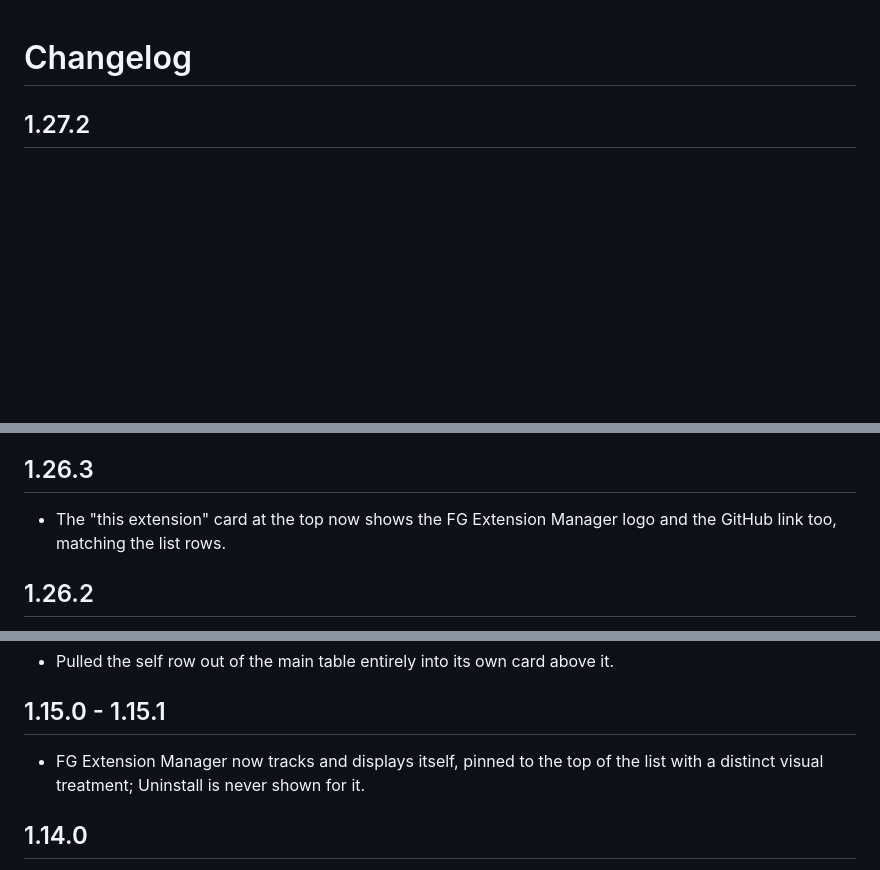
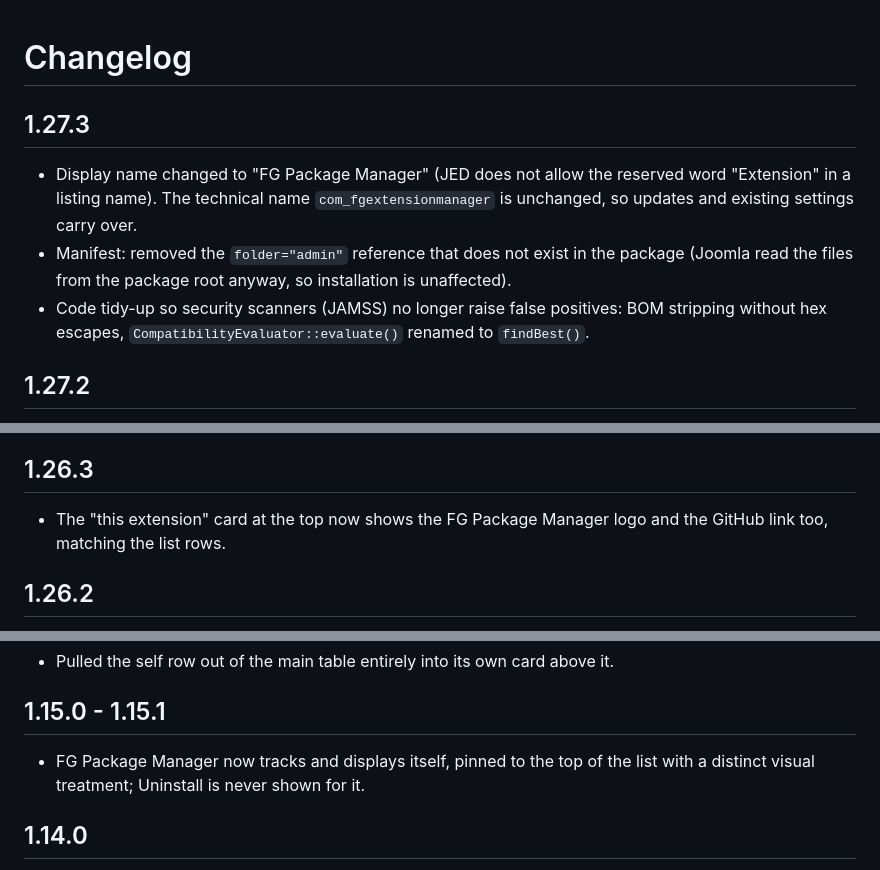
Before and after one commit to FGcodework/com_fgextensionmanager, a Markdown page: CHANGELOG.md, 3 parts joined by grey strips. Rendered like a GitHub page; blank space fills up the shorter version.

```diff
--- a/CHANGELOG.md
+++ b/CHANGELOG.md
@@ -1,4 +1,13 @@
 # Changelog
+
+## 1.27.3
+- Display name changed to "FG Package Manager" (JED does not allow the reserved word "Extension"
+  in a listing name). The technical name `com_fgextensionmanager` is unchanged, so updates and
+  existing settings carry over.
+- Manifest: removed the `folder="admin"` reference that does not exist in the package (Joomla read
+  the files from the package root anyway, so installation is unaffected).
+- Code tidy-up so security scanners (JAMSS) no longer raise false positives: BOM stripping
+  without hex escapes, `CompatibilityEvaluator::evaluate()` renamed to `findBest()`.
 
 ## 1.27.2
 - Minimum PHP raised to 8.1 (what Joomla 5 itself requires); install check, `updates.xml` and
@@ -41,7 +50,7 @@
   failed logo is retried once after 1.5 s before falling back to logo.png / the letter tile.
 
 ## 1.26.3
-- The "this extension" card at the top now shows the FG Extension Manager logo and the GitHub
+- The "this extension" card at the top now shows the FG Package Manager logo and the GitHub
   link too, matching the list rows.
 
 ## 1.26.2
@@ -210,7 +219,7 @@
 - Pulled the self row out of the main table entirely into its own card above it.
 
 ## 1.15.0 - 1.15.1
-- FG Extension Manager now tracks and displays itself, pinned to the top of the list with a
+- FG Package Manager now tracks and displays itself, pinned to the top of the list with a
   distinct visual treatment; Uninstall is never shown for it.
 
 ## 1.14.0
```
Also changed, not shown: README.md (+3 -3 lines), assets/logo.png, 10 other files.
